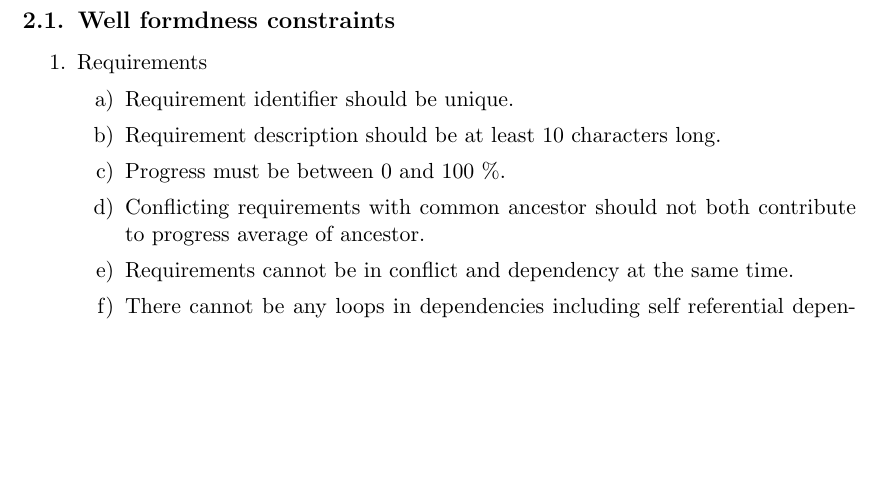
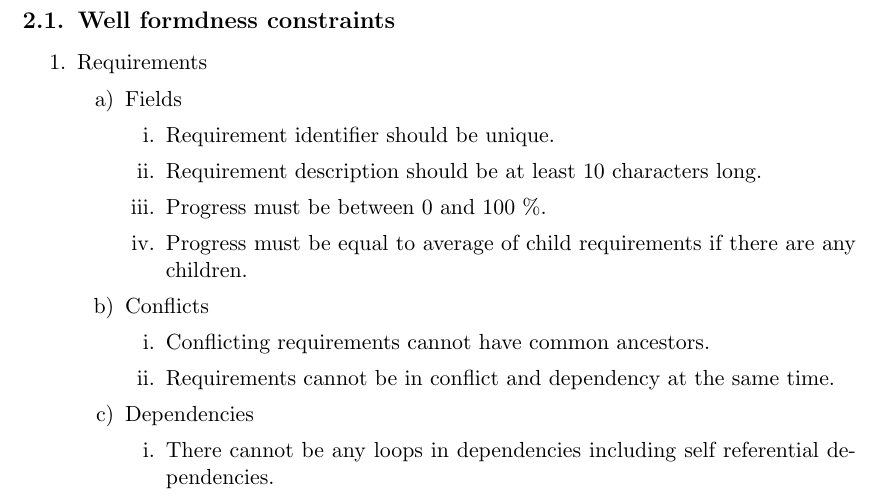
Before and after one commit to kokoff/mode, a LaTeX document (report/report.tex): part of page 3 of 5, cut so that both start at the same text, the shorter picture padded with empty space. Compiled offline with pdfLaTeX.

Commit message:
Added some stuff in report

```diff
--- a/report/report.tex
+++ b/report/report.tex
@@ -140,15 +140,23 @@ Customer requirements cannot be leaf nodes because they need to have at least on
 \begin{enumerate}
 	\item Requirements
 	\begin{enumerate}
+		\item Fields
+		\begin{enumerate}
 			\item Requirement identifier should be unique.
 			\item Requirement description should be at least 10 characters long.
 			\item Progress must be between 0 and 100 \%.
-		\item Conflicting requirements with common ancestor should not both contribute to progress average of ancestor.
+			\item Progress must be equal to average of child requirements if there are any children.
+		\end{enumerate}
 
+		\item Conflicts
+		\begin{enumerate}
+			\item Conflicting requirements cannot have common ancestors.
 			\item Requirements cannot be in conflict and dependency at the same time.
+		\end{enumerate}
 
+		\item Dependencies
+		\begin{enumerate}
 			\item There cannot be any loops in dependencies including self referential dependencies.
-
 			\item System Requirements cannot be parents of Customer Requirements.
 			\item System Requirements cannot be root nodes.
 			\item Customer Requirements cannot be leaf nodes.
```
Also changed, not shown: report/report.tex (2 more changed lines). Lines whose indentation alone changed are shown as unchanged.
